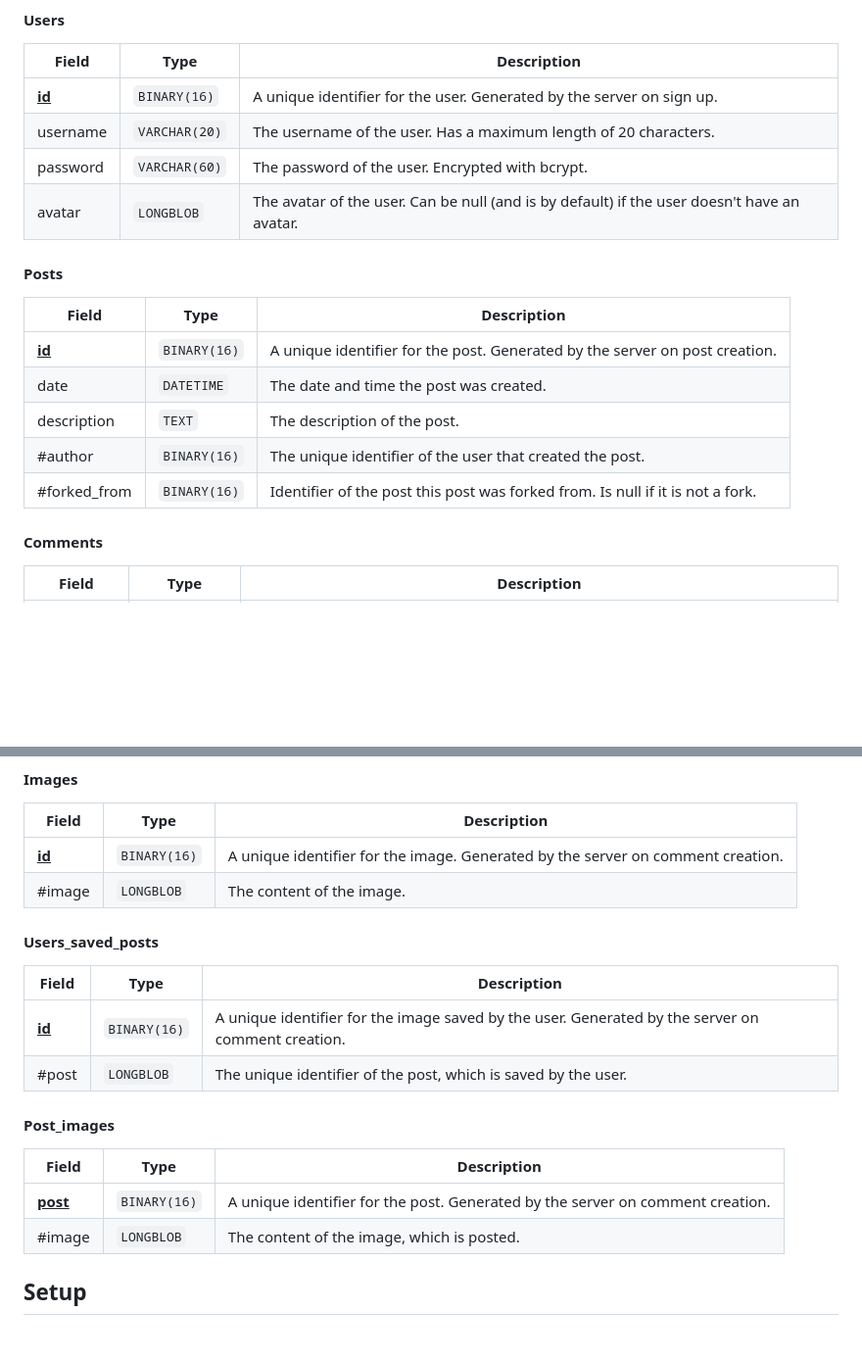
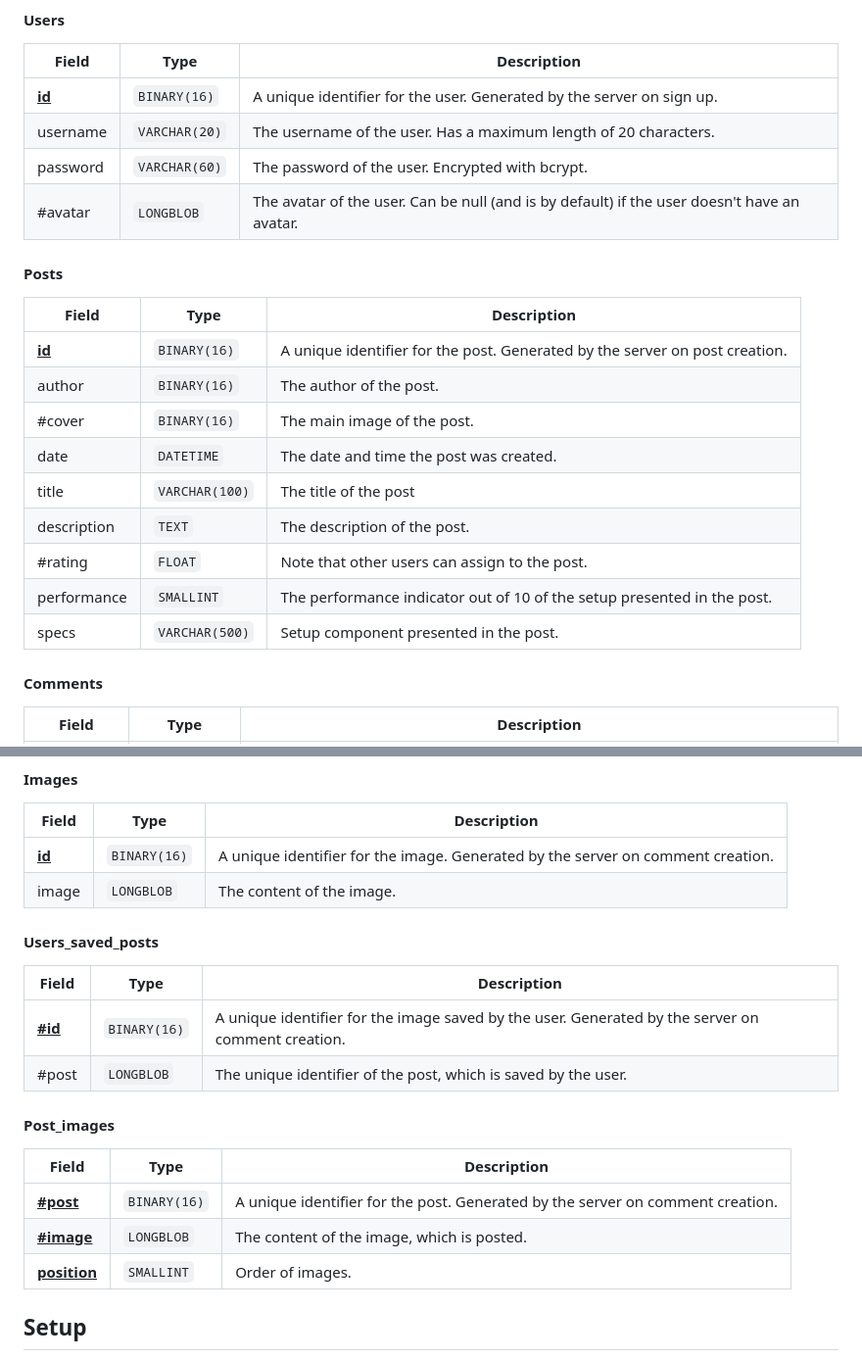
Before and after one commit to RichardDorian/AtlasHardware, a Markdown page: docs/Database.md, 2 parts joined by grey strips. Shown: that part at 98% size. Drawn GitHub-style; blank space fills up the shorter version.

```diff
--- a/docs/Database.md
+++ b/docs/Database.md
@@ -35,17 +35,21 @@ https://www.mocodo.net/?mcd=eNpNjjEOwjAMRXefwgfI0K5dK3UDVUiIObSWiGjiyknL9XESCiyW
 | <ins>**id**</ins> | `BINARY(16)`  | A unique identifier for the user. Generated by the server on sign up.                       |
 | username          | `VARCHAR(20)` | The username of the user. Has a maximum length of 20 characters.                            |
 | password          | `VARCHAR(60)` | The password of the user. Encrypted with bcrypt.                                            |
-| avatar            | `LONGBLOB`    | The avatar of the user. Can be null (and is by default) if the user doesn't have an avatar. |
+| #avatar           | `LONGBLOB`    | The avatar of the user. Can be null (and is by default) if the user doesn't have an avatar. |
 
 #### Posts
 
-| Field             | Type         | Description                                                                    |
-| ----------------- | ------------ | ------------------------------------------------------------------------------ |
-| <ins>**id**</ins> | `BINARY(16)` | A unique identifier for the post. Generated by the server on post creation.    |
-| date              | `DATETIME`   | The date and time the post was created.                                        |
-| description       | `TEXT`       | The description of the post.                                                   |
-| #author           | `BINARY(16)` | The unique identifier of the user that created the post.                       |
-| #forked_from      | `BINARY(16)` | Identifier of the post this post was forked from. Is null if it is not a fork. |
+| Field             | Type           | Description                                                                 |
+| ----------------- | -------------- | --------------------------------------------------------------------------- |
+| <ins>**id**</ins> | `BINARY(16)`   | A unique identifier for the post. Generated by the server on post creation. |
+| author            | `BINARY(16)`   | The author of the post.                                                     |
+| #cover            | `BINARY(16)`   | The main image of the post.                                                 |
+| date              | `DATETIME`     | The date and time the post was created.                                     |
+| title             | `VARCHAR(100)` | The title of the post                                                       |
+| description       | `TEXT`         | The description of the post.                                                |
+| #rating           | `FLOAT`        | Note that other users can assign to the post.                               |
+| performance       | `SMALLINT`     | The performance indicator out of 10 of the setup presented in the post.     |
+| specs             | `VARCHAR(500)` | Setup component presented in the post.                                      |
 
 #### Comments
 
@@ -63,21 +67,22 @@ https://www.mocodo.net/?mcd=eNpNjjEOwjAMRXefwgfI0K5dK3UDVUiIObSWiGjiyknL9XESCiyW
 | Field             | Type         | Description                                                                     |
 | ----------------- | ------------ | ------------------------------------------------------------------------------- |
 | <ins>**id**</ins> | `BINARY(16)` | A unique identifier for the image. Generated by the server on comment creation. |
-| #image            | `LONGBLOB`   | The content of the image.                                                       |
+| image             | `LONGBLOB`   | The content of the image.                                                       |
 
 #### Users_saved_posts
 
-| Field             | Type         | Description                                                                                       |
-| ----------------- | ------------ | ------------------------------------------------------------------------------------------------- |
-| <ins>**id**</ins> | `BINARY(16)` | A unique identifier for the image saved by the user. Generated by the server on comment creation. |
-| #post             | `LONGBLOB`   | The unique identifier of the post, which is saved by the user.                                    |
+| Field              | Type         | Description                                                                                       |
+| ------------------ | ------------ | ------------------------------------------------------------------------------------------------- |
+| <ins>**#id**</ins> | `BINARY(16)` | A unique identifier for the image saved by the user. Generated by the server on comment creation. |
+| #post              | `LONGBLOB`   | The unique identifier of the post, which is saved by the user.                                    |
 
 #### Post_images
 
-| Field               | Type         | Description                                                                    |
-| ------------------- | ------------ | ------------------------------------------------------------------------------ |
-| <ins>**post**</ins> | `BINARY(16)` | A unique identifier for the post. Generated by the server on comment creation. |
-| #image              | `LONGBLOB`   | The content of the image, which is posted.                                     |
+| Field                   | Type         | Description                                                                    |
+| ----------------------- | ------------ | ------------------------------------------------------------------------------ |
+| <ins>**#post**</ins>    | `BINARY(16)` | A unique identifier for the post. Generated by the server on comment creation. |
+| <ins>**#image**</ins>   | `LONGBLOB`   | The content of the image, which is posted.                                     |
+| <ins>**position**</ins> | `SMALLINT`   | Order of images.                                                               |
 
 ## Setup
 
```
